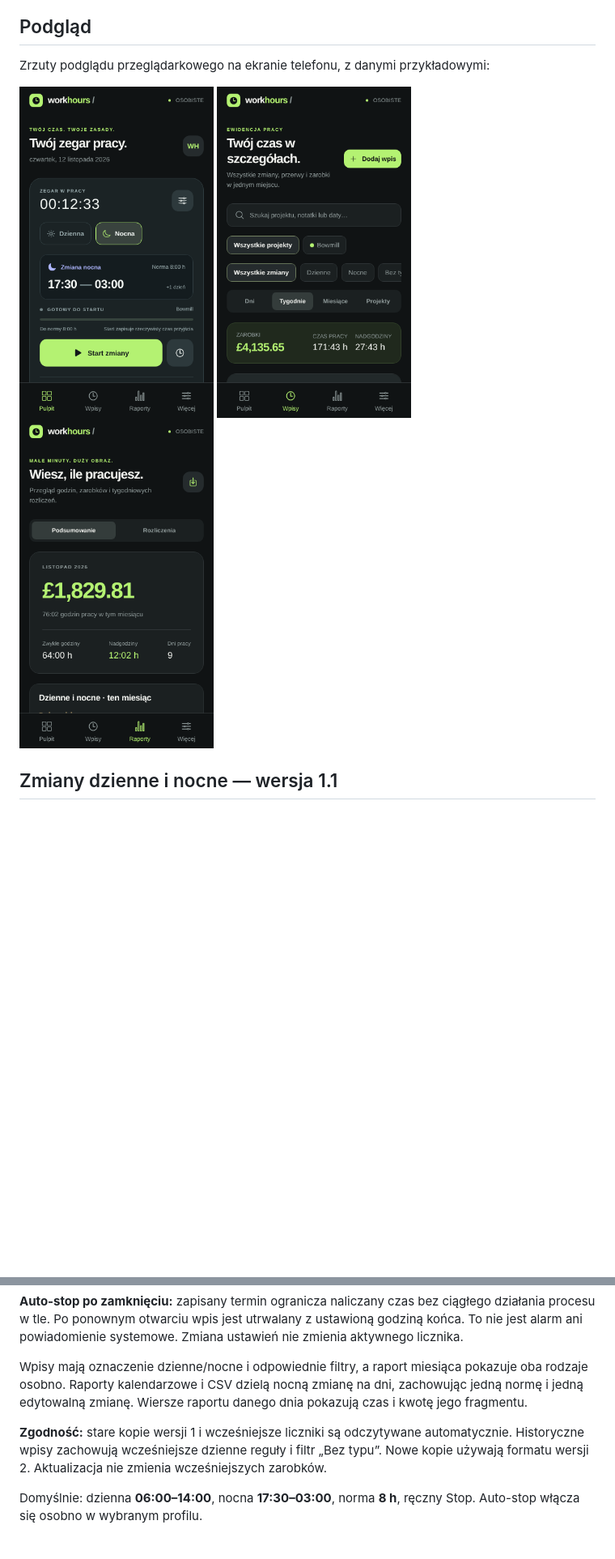
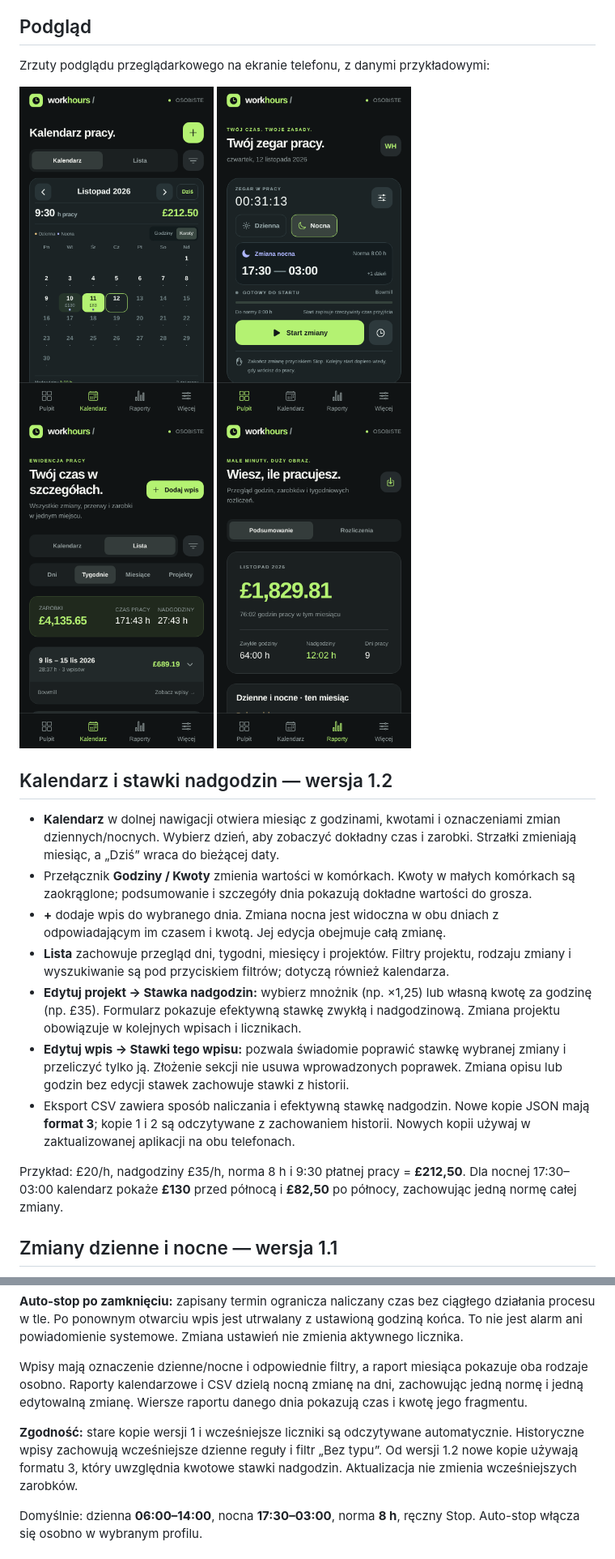
Before and after one commit to Baniak88/work-hours-, a Markdown page: README.md, 2 parts joined by grey strips. Shown at 81% size. Rendered like a GitHub page; pictures changed too: docs/screenshots/calendar.png (added), docs/screenshots/entries.png, docs/screenshots/home.png; blank space fills up the shorter version.

Commit message:
Add editable overtime rates and compact monthly work calendar

```diff
--- a/README.md
+++ b/README.md
@@ -7,10 +7,23 @@ Osobista aplikacja do ewidencji czasu i zarobków na **Androida i iPhone'a**, na
 Zrzuty podglądu przeglądarkowego na ekranie telefonu, z danymi przykładowymi:
 
 <p>
+  <img src="docs/screenshots/calendar.png" width="240" alt="Kalendarz godzin i zarobków" />
   <img src="docs/screenshots/home.png" width="240" alt="Licznik czasu pracy" />
   <img src="docs/screenshots/entries.png" width="240" alt="Ewidencja godzin i zarobków" />
   <img src="docs/screenshots/reports.png" width="240" alt="Raport miesięczny" />
 </p>
+
+## Kalendarz i stawki nadgodzin — wersja 1.2
+
+- **Kalendarz** w dolnej nawigacji otwiera miesiąc z godzinami, kwotami i oznaczeniami zmian dziennych/nocnych. Wybierz dzień, aby zobaczyć dokładny czas i zarobki. Strzałki zmieniają miesiąc, a „Dziś” wraca do bieżącej daty.
+- Przełącznik **Godziny / Kwoty** zmienia wartości w komórkach. Kwoty w małych komórkach są zaokrąglone; podsumowanie i szczegóły dnia pokazują dokładne wartości do grosza.
+- **+** dodaje wpis do wybranego dnia. Zmiana nocna jest widoczna w obu dniach z odpowiadającym im czasem i kwotą. Jej edycja obejmuje całą zmianę.
+- **Lista** zachowuje przegląd dni, tygodni, miesięcy i projektów. Filtry projektu, rodzaju zmiany i wyszukiwanie są pod przyciskiem filtrów; dotyczą również kalendarza.
+- **Edytuj projekt → Stawka nadgodzin:** wybierz mnożnik (np. ×1,25) lub własną kwotę za godzinę (np. £35). Formularz pokazuje efektywną stawkę zwykłą i nadgodzinową. Zmiana projektu obowiązuje w kolejnych wpisach i licznikach.
+- **Edytuj wpis → Stawki tego wpisu:** pozwala świadomie poprawić stawkę wybranej zmiany i przeliczyć tylko ją. Złożenie sekcji nie usuwa wprowadzonych poprawek. Zmiana opisu lub godzin bez edycji stawek zachowuje stawki z historii.
+- Eksport CSV zawiera sposób naliczania i efektywną stawkę nadgodzin. Nowe kopie JSON mają **format 3**; kopie 1 i 2 są odczytywane z zachowaniem historii. Nowych kopii używaj w zaktualizowanej aplikacji na obu telefonach.
+
+Przykład: £20/h, nadgodziny £35/h, norma 8 h i 9:30 płatnej pracy = **£212,50**. Dla nocnej 17:30–03:00 kalendarz pokaże **£130** przed północą i **£82,50** po północy, zachowując jedną normę całej zmiany.
 
 ## Zmiany dzienne i nocne — wersja 1.1
 
@@ -25,7 +38,7 @@ Przykład: **17:30–03:00, norma 8 h** daje 9:30 pracy bez przerw, czyli 8 h zw
 
 Wpisy mają oznaczenie dzienne/nocne i odpowiednie filtry, a raport miesiąca pokazuje oba rodzaje osobno. Raporty kalendarzowe i CSV dzielą nocną zmianę na dni, zachowując jedną normę i jedną edytowalną zmianę. Wiersze raportu danego dnia pokazują czas i kwotę jego fragmentu.
 
-**Zgodność:** stare kopie wersji 1 i wcześniejsze liczniki są odczytywane automatycznie. Historyczne wpisy zachowują wcześniejsze dzienne reguły i filtr „Bez typu”. Nowe kopie używają formatu wersji 2. Aktualizacja nie zmienia wcześniejszych zarobków.
+**Zgodność:** stare kopie wersji 1 i wcześniejsze liczniki są odczytywane automatycznie. Historyczne wpisy zachowują wcześniejsze dzienne reguły i filtr „Bez typu”. Od wersji 1.2 nowe kopie używają formatu 3, który uwzględnia kwotowe stawki nadgodzin. Aktualizacja nie zmienia wcześniejszych zarobków.
 
 Domyślnie: dzienna **06:00–14:00**, nocna **17:30–03:00**, norma **8 h**, ręczny Stop. Auto-stop włącza się osobno w wybranym profilu.
 
```
Also changed, not shown: other parts of README.md (+2 -2 lines), 10 other files.
